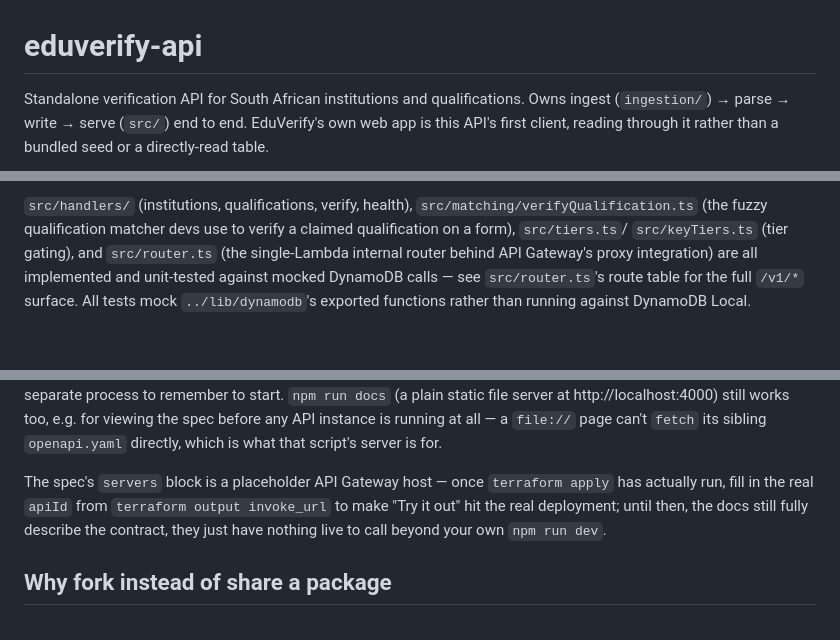
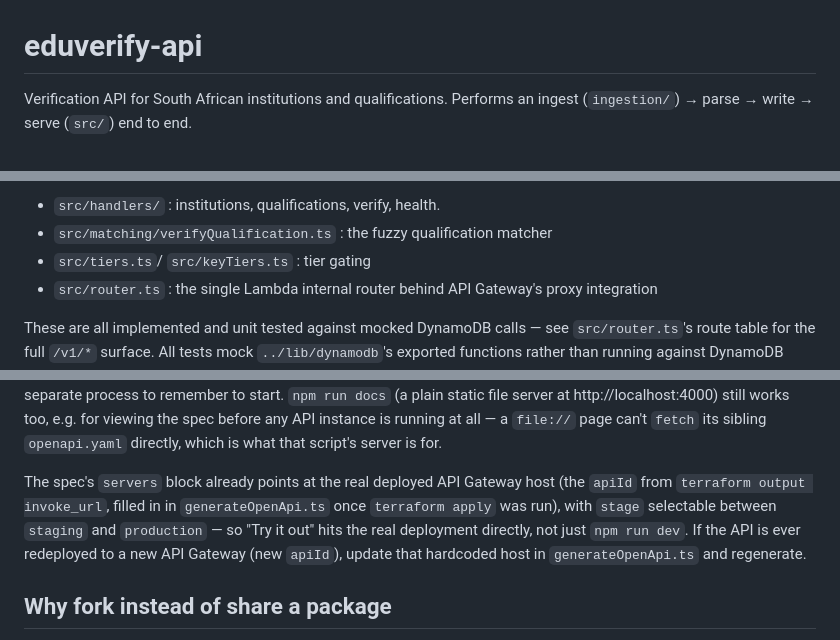
Before and after one commit to yangakandeni/eduverify-api, a Markdown page: README.md, 3 parts joined by grey strips. GitHub-like rendering; blank space fills up the shorter version.

Commit message:
docs: enhance README for clarity and detail on API functionality and structure

```diff
--- a/README.md
+++ b/README.md
@@ -1,6 +1,5 @@
 # eduverify-api
 
-Standalone verification API for South African institutions and qualifications. Owns ingest
-(`ingestion/`) → parse → write → serve (`src/`) end to end. EduVerify's own web app is this
-API's first client, reading through it rather than a bundled seed or a directly-read table.
+Verification API for South African institutions and qualifications. Performs an ingest
+(`ingestion/`) → parse → write → serve (`src/`) end to end.
 
@@ -10,9 +14,10 @@ read-only.
 
-`src/handlers/` (institutions, qualifications, verify, health), `src/matching/verifyQualification.ts`
-(the fuzzy qualification matcher devs use to verify a claimed qualification on a form), `src/tiers.ts`/
-`src/keyTiers.ts` (tier gating), and
-`src/router.ts` (the single-Lambda internal router behind API Gateway's proxy integration) are
-all implemented and unit-tested against mocked DynamoDB calls — see `src/router.ts`'s route
+- `src/handlers/` : institutions, qualifications, verify, health.
+- `src/matching/verifyQualification.ts` : the fuzzy qualification matcher
+- `src/tiers.ts`/ `src/keyTiers.ts` : tier gating
+- `src/router.ts` : the single Lambda internal router behind API Gateway's proxy integration
+
+These are all implemented and unit tested against mocked DynamoDB calls — see `src/router.ts`'s route
 table for the full `/v1/*` surface. All tests mock `../lib/dynamodb`'s exported functions rather
 than running against DynamoDB Local.
 
@@ -95,10 +111,11 @@ plain static file server at http://localhost:4000) still works too, e.g. for vie
 before any API instance is running at all — a `file://` page can't `fetch` its sibling
 `openapi.yaml` directly, which is what that script's server is for.
 
-The spec's `servers` block is a placeholder API Gateway host — once `terraform apply` has
-actually run, fill in the real `apiId` from `terraform output invoke_url` to make "Try it out"
-hit the real deployment; until then, the docs still fully describe the contract, they just have
-nothing live to call beyond your own `npm run dev`.
+The spec's `servers` block already points at the real deployed API Gateway host (the `apiId`
+from `terraform output invoke_url`, filled in in `generateOpenApi.ts` once `terraform apply` was
+run), with `stage` selectable between `staging` and `production` — so "Try it out" hits the real
+deployment directly, not just `npm run dev`. If the API is ever redeployed to a new API Gateway
+(new `apiId`), update that hardcoded host in `generateOpenApi.ts` and regenerate.
 
 ## Why fork instead of share a package
 
```
Also changed, not shown: other parts of README.md (+31 -15 lines).
